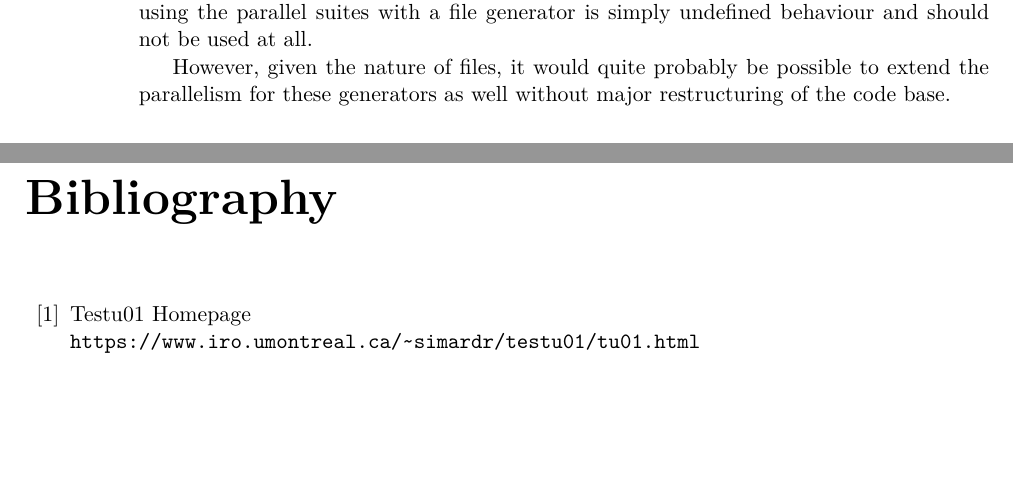
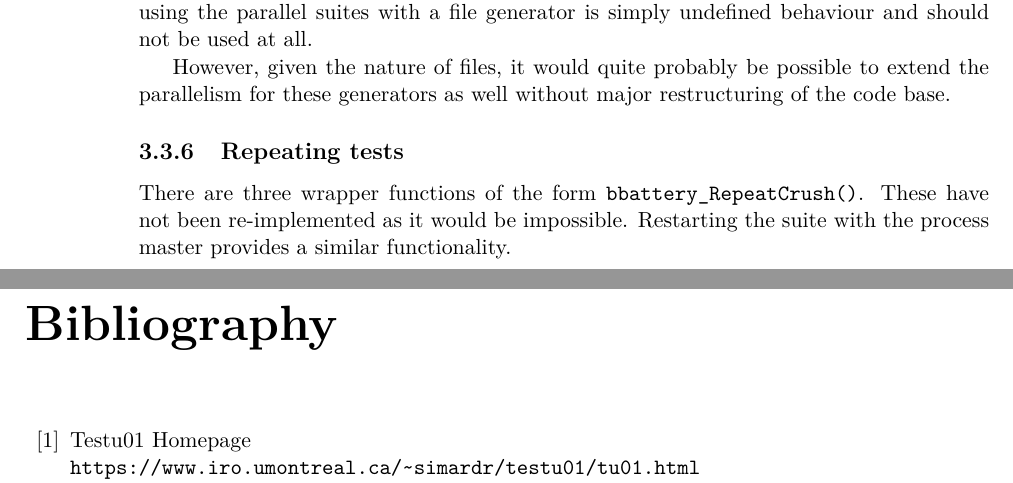
Before and after one commit to rski/beng-project-report, a LaTeX thesis (report.tex, which reads 04-results.tex): two parts of pages 20 and 21 of 22, joined at a grey line, cut so that both start at the same text, the shorter picture padded with empty space. Compiled offline with pdfLaTeX.

Commit message:
the repeat wrappers are a limitation

```diff
--- a/04-results.tex
+++ b/04-results.tex
@@ -84,3 +84,6 @@ With a few minor modifications, enough time and motivation it should still be po
 Currently the three Crush suites allow for use of files as random number generators. This functionality has not been tested at all and was not taken under consideration when building the parallel Testu01. As a result, the best approximation that can be given for using the parallel suites with a file generator is simply undefined behaviour and should not be used at all.
 
 However, given the nature of files, it would quite probably be possible to extend the parallelism for these generators as well without major restructuring of the code base.
+
+\subsection{Repeating tests}
+There are three wrapper functions of the form \texttt{bbattery\_RepeatCrush()}. These have not been re-implemented as it would be impossible. Restarting the suite with the process master provides a similar functionality.
```
